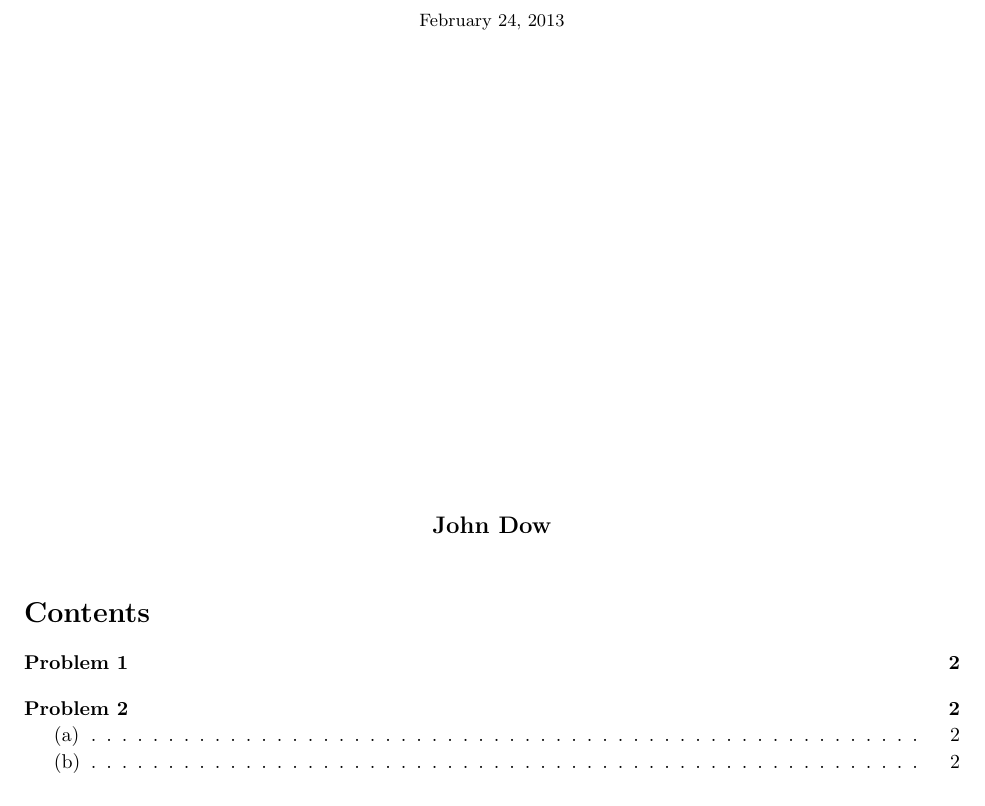
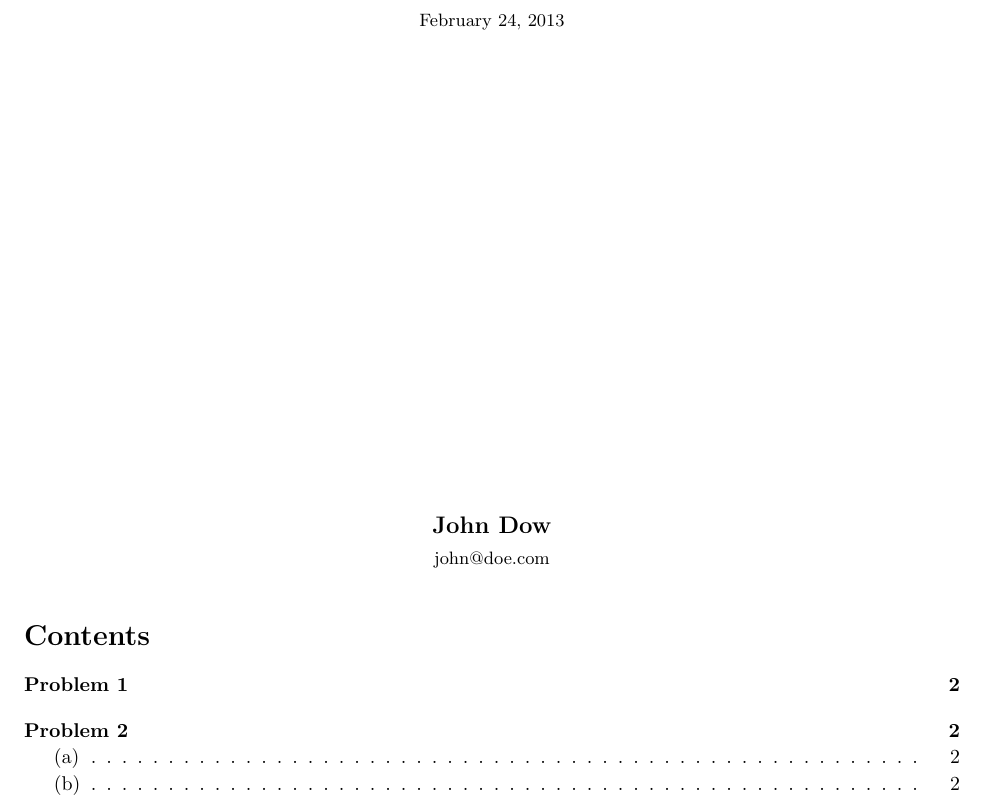
Before and after one commit to enriquefernandez/latex_templates, a LaTeX problem sheet (HomeworkTemplate/homework_example.tex): part of page 1 of 2, cut so that both start at the same text. Compiled offline with pdfLaTeX.

Commit message:
Small change to print student's email in the cover page.

```diff
--- a/HomeworkTemplate/homework_example.tex
+++ b/HomeworkTemplate/homework_example.tex
@@ -19,6 +19,7 @@
 \newcommand{\hmwkDueDate}{\today}
 \newcommand{\hmwkClass}{16.XXX}
 \newcommand{\hmwkAuthorName}{John Dow}
+\newcommand{\hmwkAuthorEmail}{john@doe.com}
 
 % In case you need to adjust margins:
 \topmargin=-0.45in      %
@@ -192,7 +193,7 @@
 % Make title
 \title{\vspace{2in}\textmd{\textbf{\hmwkClass:\ \hmwkTitle\ifthenelse{\equal{\hmwkSubTitle}{}}{}{\\\hmwkSubTitle}}}\\\normalsize\vspace{0.1in}\small{\hmwkDueDate}\\\vspace{0.1in}\vspace{3in}}
 \date{}
-\author{\textbf{\hmwkAuthorName}}
+\author{\textbf{\hmwkAuthorName}\\\small{\hmwkAuthorEmail}}
 %%%%%%%%%%%%%%%%%%%%%%%%%%%%%%%%%%%%%%%%%%%%%%%%%%%%%%%%%%%%%
 
 \begin{document}
```
Also changed, not shown: HomeworkTemplate/homework_example.pdf.
